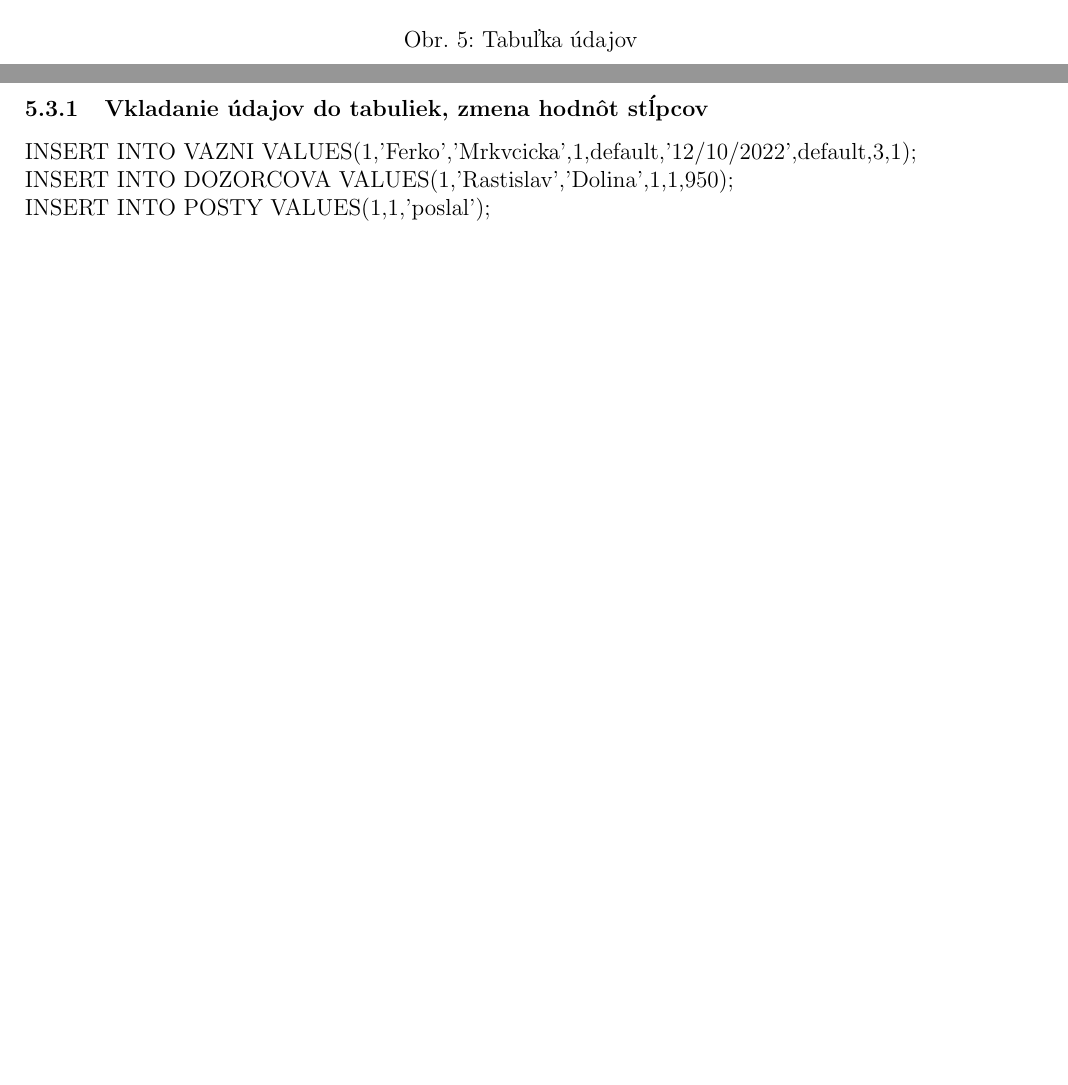
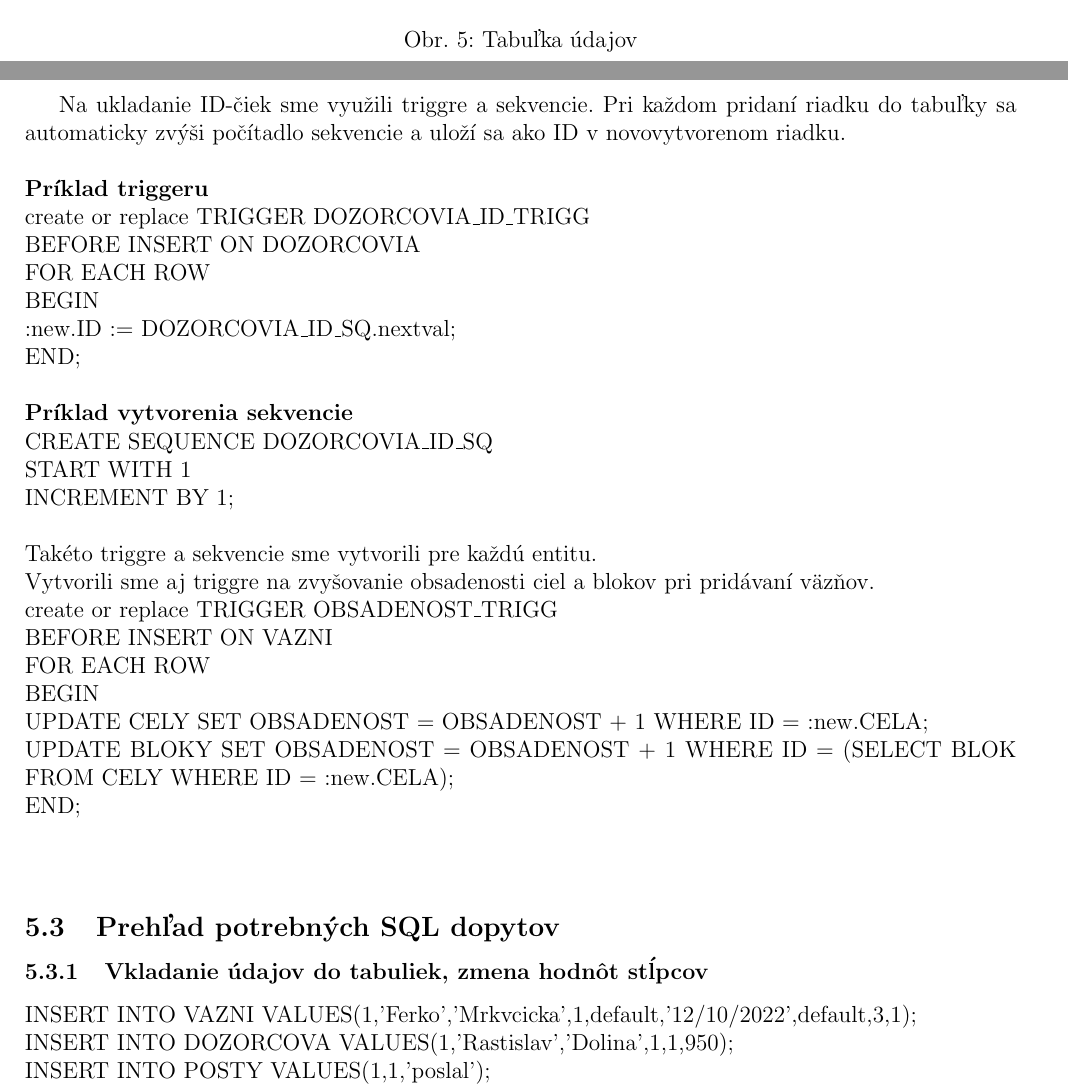
Before and after one commit to gabrielKerekes/dbs, a LaTeX document (semestralka.tex): two parts of pages 13 and 14 of 17, joined at a grey line, cut so that both start at the same text, the shorter picture padded with empty space. Compiled offline with pdfLaTeX.

Commit message:
added triggers and seq

```diff
--- a/semestralka.tex
+++ b/semestralka.tex
@@ -187,6 +188,28 @@
 				\label{fig:Reinforcement}
 			\end{figure}
 		\clearpage
+
+		Na ukladanie ID-čiek sme využili triggre a sekvencie. Pri každom pridaní riadku do tabuľky sa automaticky zvýši počítadlo sekvencie a		uloží sa ako ID v novovytvorenom riadku. \\ \\
+		\textbf{Príklad triggeru} \\
+		create or replace TRIGGER DOZORCOVIA$\_$ID$\_$TRIGG\\
+  		BEFORE INSERT ON DOZORCOVIA\\
+  		FOR EACH ROW\\
+		BEGIN\\
+  			:new.ID := DOZORCOVIA$\_$ID$\_$SQ.nextval;\\
+		END;\\ \\
+		\textbf{Príklad vytvorenia sekvencie} \\
+		CREATE SEQUENCE DOZORCOVIA$\_$ID$\_$SQ\\
+			START WITH 1 \\
+			INCREMENT BY 1;\\ \\
+		Takéto triggre a sekvencie sme vytvorili pre každú entitu.\\
+		Vytvorili sme aj triggre na zvyšovanie obsadenosti ciel a blokov pri pridávaní väzňov. \\
+		create or replace TRIGGER OBSADENOST$\_$TRIGG \\
+  		BEFORE INSERT ON VAZNI\\
+  		FOR EACH ROW\\
+		BEGIN\\
+  			UPDATE CELY SET OBSADENOST = OBSADENOST + 1 WHERE ID = :new.CELA;\\
+  			UPDATE BLOKY SET OBSADENOST = OBSADENOST + 1 WHERE ID = (SELECT BLOK FROM CELY WHERE ID = :new.CELA);	\\
+		END;\\ \\
 		\subsection{Prehľad potrebných SQL dopytov}
 			\subsubsection{Vkladanie údajov do tabuliek, zmena hodnôt stĺpcov}
 				INSERT INTO VAZNI VALUES(1,'Ferko','Mrkvcicka',1,default,'12/10/2022',default,3,1);\\
```
Also changed, not shown: semestralka.tex (6 more changed lines).
